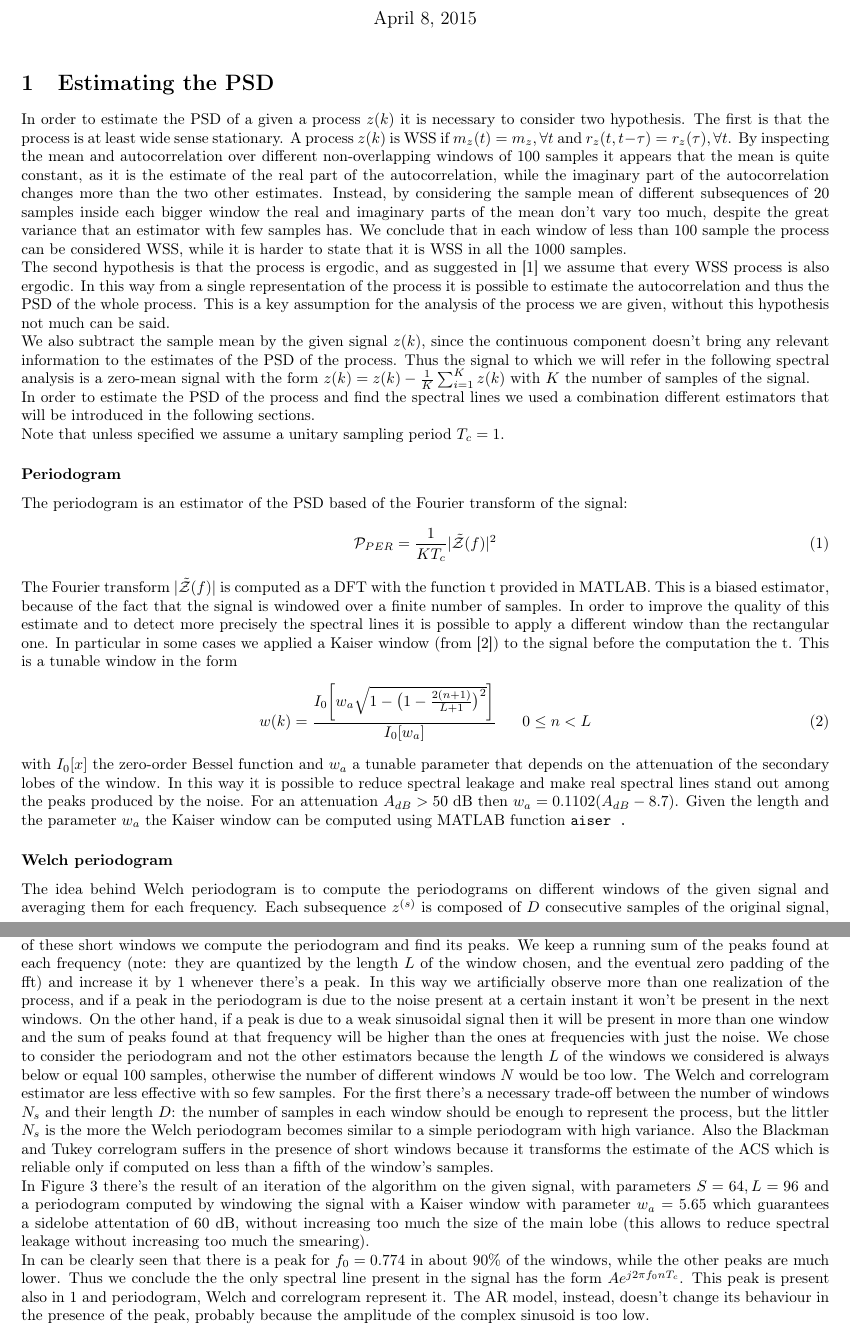
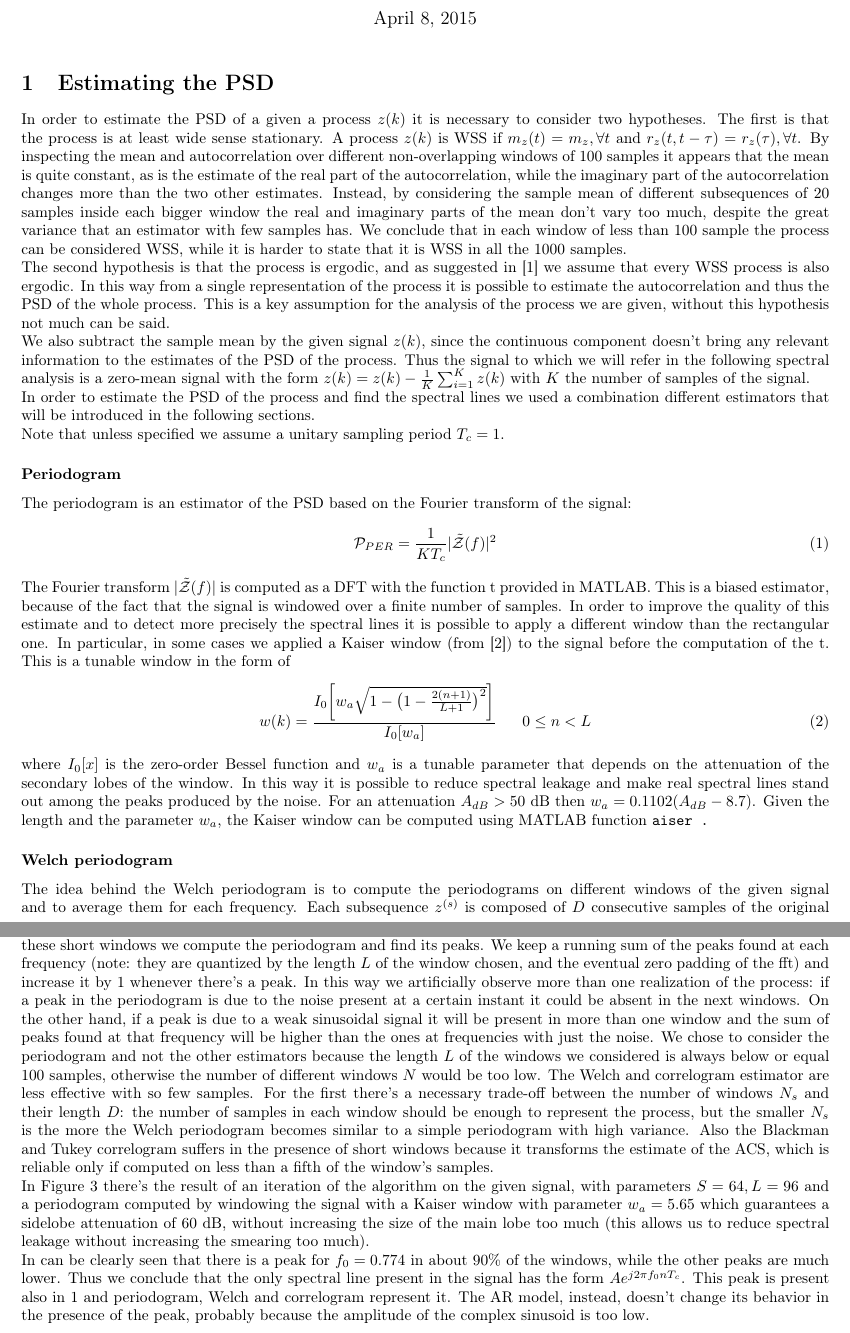
Before and after one commit to mychele/DTHomeworks, a LaTeX problem sheet (HW1/report/report.tex): two parts of pages 1 and 4 of 6, joined at a grey line, cut so that both start at the same text. Compiled offline with pdfLaTeX.

Commit message:
Minor corrections to the report

```diff
--- a/HW1/report/report.tex
+++ b/HW1/report/report.tex
@@ -74,7 +74,7 @@ basicstyle=\footnotesize\ttfamily
 
 \section{Estimating the PSD}
 % some lines on what is PSD?
-In order to estimate the PSD of a given a process $z(k)$ it is necessary to consider two hypothesis. The first is that the process is at least wide sense stationary. A process $z(k)$ is WSS if $m_z(t) = m_z, \forall t$ and $r_z(t, t - \tau) = r_z(\tau), \forall t$. By inspecting the mean and autocorrelation over different non-overlapping windows of 100 samples it appears that the mean is quite constant, as it is the estimate of the real part of the autocorrelation, while the imaginary part of the autocorrelation changes more than the two other estimates. Instead, by considering the sample mean of different subsequences of 20 samples inside each bigger window the real and imaginary parts of the mean don't vary too much, despite the great variance that an estimator with few samples has. We conclude that in each window of less than 100 sample the process can be considered WSS, while it is harder to state that it is WSS in all the 1000 samples.
+In order to estimate the PSD of a given a process $z(k)$ it is necessary to consider two hypotheses. The first is that the process is at least wide sense stationary. A process $z(k)$ is WSS if $m_z(t) = m_z, \forall t$ and $r_z(t, t - \tau) = r_z(\tau), \forall t$. By inspecting the mean and autocorrelation over different non-overlapping windows of 100 samples it appears that the mean is quite constant, as is the estimate of the real part of the autocorrelation, while the imaginary part of the autocorrelation changes more than the two other estimates. Instead, by considering the sample mean of different subsequences of 20 samples inside each bigger window the real and imaginary parts of the mean don't vary too much, despite the great variance that an estimator with few samples has. We conclude that in each window of less than 100 sample the process can be considered WSS, while it is harder to state that it is WSS in all the 1000 samples.
 % Because of this consideration we will use windows of 100 samples to analyze the PSD of the process and derive conclusions on the presence of the spectral lines.
 
 % Do we agree on this Does it make sense? Can we provide some figures?
@@ -86,19 +86,19 @@ In order to estimate the PSD of the process and find the spectral lines we used
 Note that unless specified we assume a unitary sampling period $T_c = 1$.
 
 \subsubsection*{Periodogram}
-The periodogram is an estimator of the PSD based of the Fourier transform of the signal:
+The periodogram is an estimator of the PSD based on the Fourier transform of the signal:
 \begin{equation}
   \mathcal{P}_{PER} = \frac{1}{K T_c} |\mathcal{\tilde{Z}}(f)|^2
 \end{equation}
-The Fourier transform $|\mathcal{\tilde{Z}}(f)|$ is computed as a DFT with the function \verb fft  provided in MATLAB. This is a biased estimator, because of the fact that the signal is windowed over a finite number of samples. In order to improve the quality of this estimate and to detect more precisely the spectral lines it is possible to apply a different window than the rectangular one. In particular in some cases we applied a Kaiser window (from \cite{mitra}) to the signal before the computation the \verb fft. This is a tunable window in the form
+The Fourier transform $|\mathcal{\tilde{Z}}(f)|$ is computed as a DFT with the function \verb fft  provided in MATLAB. This is a biased estimator, because of the fact that the signal is windowed over a finite number of samples. In order to improve the quality of this estimate and to detect more precisely the spectral lines it is possible to apply a different window than the rectangular one. In particular, in some cases we applied a Kaiser window (from \cite{mitra}) to the signal before the computation of the \verb fft. This is a tunable window in the form of
 \begin{equation}
   w(k) = \frac{I_0 \bigg[w_a \sqrt{1-\big(1-\frac{2(n+1)}{L+1}\big)^2}\bigg]}{I_0[w_a]} \; \; \; \; \; \;  0 \le n < L
 \end{equation}
-with $I_0[x]$ the zero-order Bessel function and $w_a$ a tunable parameter that depends on the attenuation of the secondary lobes of the window. In this way it is possible to reduce spectral leakage and make real spectral lines stand out among the peaks produced by the noise. For an attenuation $A_{dB} > 50$ dB then $w_a = 0.1102(A_{dB} - 8.7)$. Given the length and the parameter $w_a$ the Kaiser window can be computed using MATLAB function \verb kaiser .
+where $I_0[x]$ is the zero-order Bessel function and $w_a$ is a tunable parameter that depends on the attenuation of the secondary lobes of the window. In this way it is possible to reduce spectral leakage and make real spectral lines stand out among the peaks produced by the noise. For an attenuation $A_{dB} > 50$ dB then $w_a = 0.1102(A_{dB} - 8.7)$. Given the length and the parameter $w_a$, the Kaiser window can be computed using MATLAB function \verb kaiser .
 % Alternatively, $w_a = 5.65$ -> 60 dB %
 
 \subsubsection*{Welch periodogram}
-The idea behind Welch periodogram is to compute the periodograms on different windows of the given signal and averaging them for each frequency. Each subsequence $z^{(s)}$ is composed of $D$ consecutive samples of the original signal, and has $S$ samples in common with the previous and the following windows. Thus given the length $K$ of the original signal the number of subsequences is $N_s = \floor{\frac{K - D}{D - S} + 1}$. For each subsequence $z^{(s)} = w(k)z(k + s(D-S)), k=0,1,..., D- 1, s = 0, 1, ... N_s - 1$, with $w(k)$ a window of $D$ samples and normalized energy $M_w = \frac{1}{D}\sum_{k=0}^{D-1}w^2(k)$, we compute the periodogram $\mathcal{P}_{PER}^{(s)}(f) = \frac{1}{D T_c M_w} |\mathcal{\tilde{Z}}^{(s)}(f)|^2$.
+The idea behind the Welch periodogram is to compute the periodograms on different windows of the given signal and to average them for each frequency. Each subsequence $z^{(s)}$ is composed of $D$ consecutive samples of the original signal, and has $S$ samples in common with the previous and the following windows. Thus given the length $K$ of the original signal the number of subsequences is $N_s = \floor{\frac{K - D}{D - S} + 1}$. For each subsequence $z^{(s)} = w(k)z(k + s(D-S)), k=0,1,..., D- 1, s = 0, 1, ... N_s - 1$, with $w(k)$ a window of $D$ samples and normalized energy $M_w = \frac{1}{D}\sum_{k=0}^{D-1}w^2(k)$, we compute the periodogram $\mathcal{P}_{PER}^{(s)}(f) = \frac{1}{D T_c M_w} |\mathcal{\tilde{Z}}^{(s)}(f)|^2$.
 Therefore the Welch estimate is given by
 \begin{equation}
   \mathcal{P}_{WE}(f) = \frac{1}{N_s}\sum_{s=0}^{N_s-1}{P}_{PER}^{(s)}(f)
@@ -167,8 +167,8 @@ The parameters of the estimators are as follows. For the periodogram the window
   \label{fig:complete_knee}
 \end{figure}
 
-In order to identify which peaks in Figure~\ref{fig:complete_psd} belong to the noise and which are given by low amplitude spectral lines we developed an algorithm that tries to tackle the issues described before and produce some clear results. As first we consider different windows of samples, of length $L$ and with the initial samples separated by $S$ samples. They overlap by $\max\{0, L-S\}$ samples. The number of windows is $N = \floor{(K-L)/S}$ with $K$ the length of the whole signal. For each of these short windows we compute the periodogram and find its peaks. We keep a running sum of the peaks found at each frequency (note: they are quantized by the length $L$ of the window chosen, and the eventual zero padding of the fft) and increase it by 1 whenever there's a peak. In this way we artificially observe more than one realization of the process, and if a peak in the periodogram is due to the noise present at a certain instant it won't be present in the next windows. On the other hand, if a peak is due to a weak sinusoidal signal then it will be present in more than one window and the sum of peaks found at that frequency will be higher than the ones at frequencies with just the noise. We chose to consider the periodogram and not the other estimators because the length $L$ of the windows we considered is always below or equal 100 samples, otherwise the number of different windows $N$ would be too low. The Welch and correlogram estimator are less effective with so few samples. For the first there's a necessary trade-off between the number of windows $N_s$ and their length $D$: the number of samples in each window should be enough to represent the process, but the littler $N_s$ is the more the Welch periodogram becomes similar to a simple periodogram with high variance. Also the Blackman and Tukey correlogram suffers in the presence of short windows because it transforms the estimate of the ACS which is reliable only if computed on less than a fifth of the window's samples.\\
-In Figure~\ref{fig:peak_acc} there's the result of an iteration of the algorithm on the given signal, with parameters $S = 64, L = 96$ and a periodogram computed by windowing the signal with a Kaiser window with parameter $w_a = 5.65$ which guarantees a sidelobe attentation of 60 dB, without increasing too much the size of the main lobe (this allows to reduce spectral leakage without increasing too much the smearing).
+In order to identify which peaks in Figure~\ref{fig:complete_psd} belong to the noise and which are given by low amplitude spectral lines we developed an algorithm that tries to tackle the issues described before and produce some clear results. At first we consider different windows of samples, of length $L$ and with the initial samples separated by $S$ samples. They overlap by $\max\{0, L-S\}$ samples. The number of windows is $N = \floor{(K-L)/S}$ with $K$ the length of the whole signal. For each of these short windows we compute the periodogram and find its peaks. We keep a running sum of the peaks found at each frequency (note: they are quantized by the length $L$ of the window chosen, and the eventual zero padding of the fft) and increase it by 1 whenever there's a peak. In this way we artificially observe more than one realization of the process: if a peak in the periodogram is due to the noise present at a certain instant it could be absent in the next windows. On the other hand, if a peak is due to a weak sinusoidal signal it will be present in more than one window and the sum of peaks found at that frequency will be higher than the ones at frequencies with just the noise. We chose to consider the periodogram and not the other estimators because the length $L$ of the windows we considered is always below or equal 100 samples, otherwise the number of different windows $N$ would be too low. The Welch and correlogram estimator are less effective with so few samples. For the first there's a necessary trade-off between the number of windows $N_s$ and their length $D$: the number of samples in each window should be enough to represent the process, but the smaller $N_s$ is the more the Welch periodogram becomes similar to a simple periodogram with high variance. Also the Blackman and Tukey correlogram suffers in the presence of short windows because it transforms the estimate of the ACS, which is reliable only if computed on less than a fifth of the window's samples.\\
+In Figure~\ref{fig:peak_acc} there's the result of an iteration of the algorithm on the given signal, with parameters $S = 64, L = 96$ and a periodogram computed by windowing the signal with a Kaiser window with parameter $w_a = 5.65$ which guarantees a sidelobe attenuation of 60 dB, without increasing the size of the main lobe too much (this allows us to reduce spectral leakage without increasing the smearing too much).
 
 \begin{figure}[h!]
   \centering
@@ -177,8 +177,7 @@ In Figure~\ref{fig:peak_acc} there's the result of an iteration of the algorithm
   \label{fig:peak_acc}
 \end{figure}
 
-In can be clearly seen that there is a peak for $f_0 = 0.774$ in about 90\% of the windows, while the other peaks are much lower. Thus we conclude the the only spectral line present in the signal has the form $A e^{j 2 \pi f_0 n T_c}$. This peak is present also in~\ref{fig:complete_psd} and periodogram, Welch and correlogram represent it. The AR model, instead, doesn't change its behaviour in the presence of the peak, probably because the amplitude of the complex sinusoid is too low.
-
+In can be clearly seen that there is a peak for $f_0 = 0.774$ in about 90\% of the windows, while the other peaks are much lower. Thus we conclude that the only spectral line present in the signal has the form $A e^{j 2 \pi f_0 n T_c}$. This peak is present also in~\ref{fig:complete_psd} and periodogram, Welch and correlogram represent it. The AR model, instead, doesn't change its behavior in the presence of the peak, probably because the amplitude of the complex sinusoid is too low.
 
 \section{AR models for continuous and spectral lines components}
 
```
Also changed, not shown: HW1/report/report.tex (4 more changed lines).
